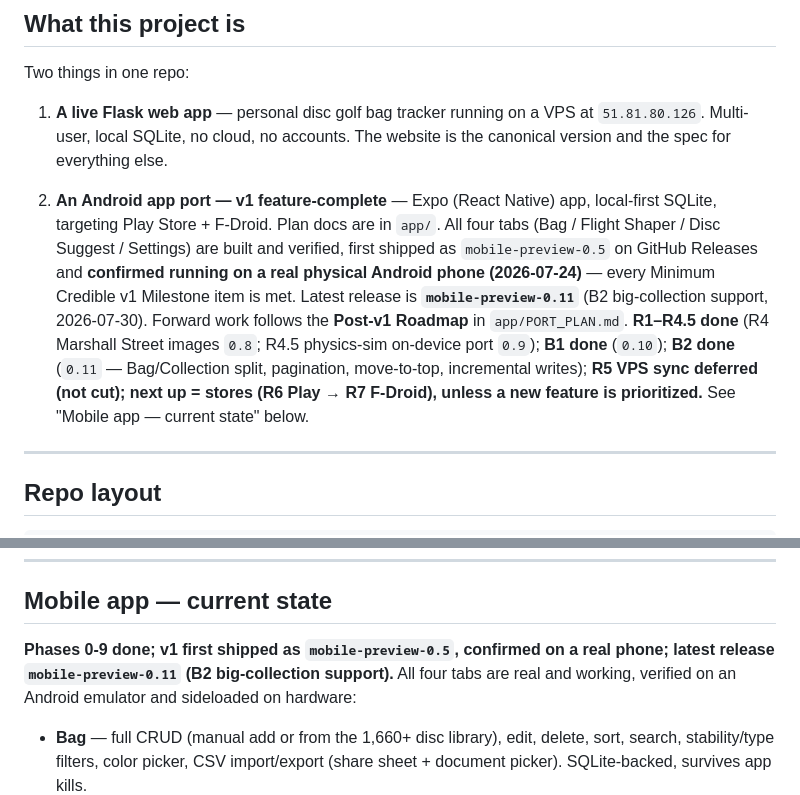
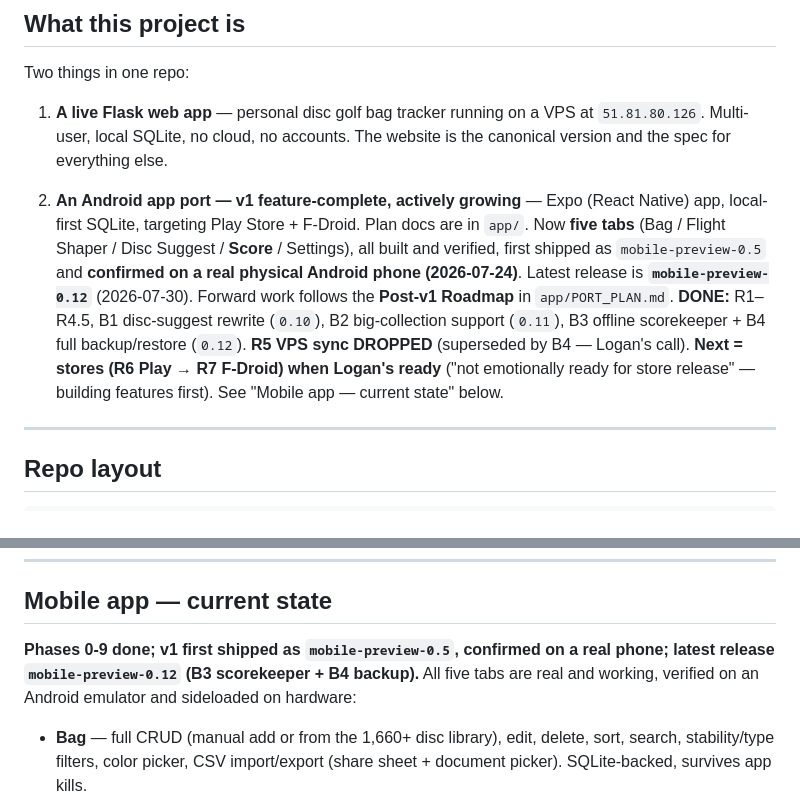
Before and after one commit to flyboy-byte/disc-tracker, a Markdown page: CLAUDE.md, 2 parts joined by grey strips. Rendered like a GitHub page.

Commit message:
Docs: latest release 0.12 (B3 scorekeeper + B4 backup), five tabs, R5 dropped
Co-Authored-By: Claude Opus 4.8 <noreply@anthropic.com>
Claude-Session: https://claude.ai/code/session_01SP45pmatko36mxYwRgNUDw

```diff
--- a/CLAUDE.md
+++ b/CLAUDE.md
@@ -6,7 +6,7 @@ Two things in one repo:
 
 1. **A live Flask web app** — personal disc golf bag tracker running on a VPS at `51.81.80.126`. Multi-user, local SQLite, no cloud, no accounts. The website is the canonical version and the spec for everything else.
 
-2. **An Android app port — v1 feature-complete** — Expo (React Native) app, local-first SQLite, targeting Play Store + F-Droid. Plan docs are in `app/`. All four tabs (Bag / Flight Shaper / Disc Suggest / Settings) are built and verified, first shipped as `mobile-preview-0.5` on GitHub Releases and **confirmed running on a real physical Android phone (2026-07-24)** — every Minimum Credible v1 Milestone item is met. Latest release is **`mobile-preview-0.11`** (B2 big-collection support, 2026-07-30). Forward work follows the **Post-v1 Roadmap** in `app/PORT_PLAN.md`. **R1–R4.5 done** (R4 Marshall Street images `0.8`; R4.5 physics-sim on-device port `0.9`); **B1 done** (`0.10`); **B2 done** (`0.11` — Bag/Collection split, pagination, move-to-top, incremental writes); **R5 VPS sync deferred (not cut); next up = stores (R6 Play → R7 F-Droid), unless a new feature is prioritized.** See "Mobile app — current state" below.
+2. **An Android app port — v1 feature-complete, actively growing** — Expo (React Native) app, local-first SQLite, targeting Play Store + F-Droid. Plan docs are in `app/`. Now **five tabs** (Bag / Flight Shaper / Disc Suggest / **Score** / Settings), all built and verified, first shipped as `mobile-preview-0.5` and **confirmed on a real physical Android phone (2026-07-24)**. Latest release is **`mobile-preview-0.12`** (2026-07-30). Forward work follows the **Post-v1 Roadmap** in `app/PORT_PLAN.md`. **DONE:** R1–R4.5, B1 disc-suggest rewrite (`0.10`), B2 big-collection support (`0.11`), B3 offline scorekeeper + B4 full backup/restore (`0.12`). **R5 VPS sync DROPPED** (superseded by B4 — Logan's call). **Next = stores (R6 Play → R7 F-Droid) when Logan's ready** ("not emotionally ready for store release" — building features first). See "Mobile app — current state" below.
 
 ---
 
@@ -183,7 +183,7 @@ a real reason to keep checking model agreement over time rather than the one-tim
 ## Mobile app — current state
 
 **Phases 0-9 done; v1 first shipped as `mobile-preview-0.5`, confirmed on a real phone;
-latest release `mobile-preview-0.11` (B2 big-collection support).** All four tabs are real
+latest release `mobile-preview-0.12` (B3 scorekeeper + B4 backup).** All five tabs are real
 and working, verified on an Android emulator and sideloaded on hardware:
 - **Bag** — full CRUD (manual add or from the 1,660+ disc library), edit, delete, sort,
   search, stability/type filters, color picker, CSV import/export (share sheet + document
```
